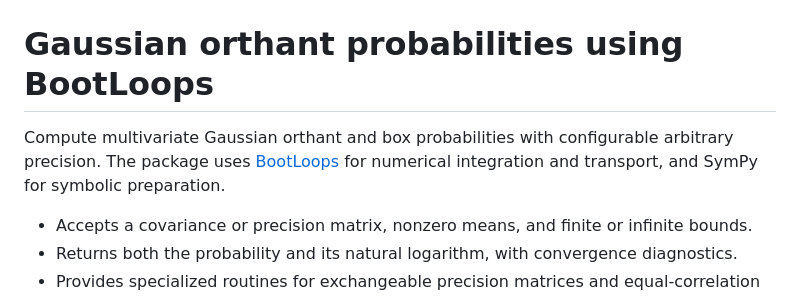
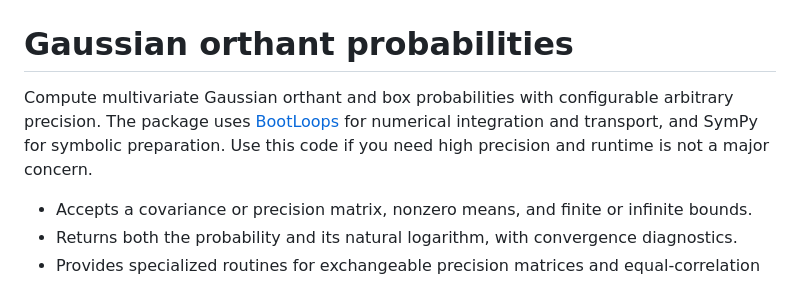
Before and after one commit to lhd23/orthant_solver, a Markdown page: README.md, the part around one of its changes. Rendered like a GitHub page.

```diff
--- a/README.md
+++ b/README.md
@@ -1,10 +1,11 @@
 ![Examples of Gaussian integration domains: orthants, finite boxes, semi-infinite boxes, and unbounded strips in two and three dimensions.](output/images/gaussian_domains.png)
 
-# Gaussian orthant probabilities using BootLoops
+# Gaussian orthant probabilities
 
 Compute multivariate Gaussian orthant and box probabilities with configurable
 arbitrary precision. The package uses [BootLoops](https://github.com/BootLoops-ai/bootloops)
 for numerical integration and transport, and SymPy for symbolic preparation.
+Use this code if you need high precision and runtime is not a major concern.
 
 - Accepts a covariance or precision matrix, nonzero means, and finite or infinite bounds.
 - Returns both the probability and its natural logarithm, with convergence diagnostics.
```
Also changed, not shown: other parts of README.md (+22 -13 lines).
